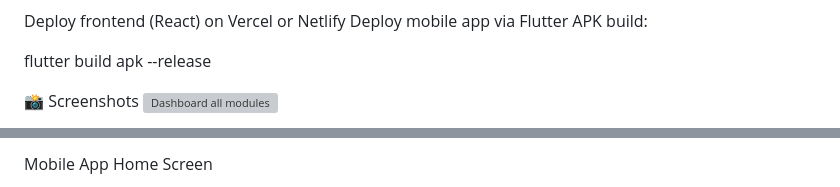
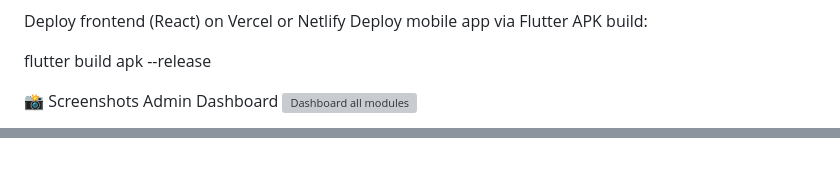
Before and after one commit to szabist-karachi-campus/fyp2025-p1-15-Zab-E-Fest, a Markdown page: README.md, 2 parts joined by grey strips. GitHub-like rendering; grey boxes are pictures that could not be loaded.

```diff
--- a/README.md
+++ b/README.md
@@ -159,5 +158,6 @@ Deploy mobile app via Flutter APK build:
 flutter build apk --release
 
 📸 Screenshots
+Admin Dashboard
 <img width="1872" height="918" alt="Dashboard all modules" src="https://github.com/user-attachments/assets/3b2fa5c5-2021-451d-b03b-4ac8693d275d" />
 
@@ -166,3 +169,2 @@ Admin Dashboard
 
-Mobile App Home Screen
 
```
Also changed, not shown: other parts of README.md (+30 -3 lines).
